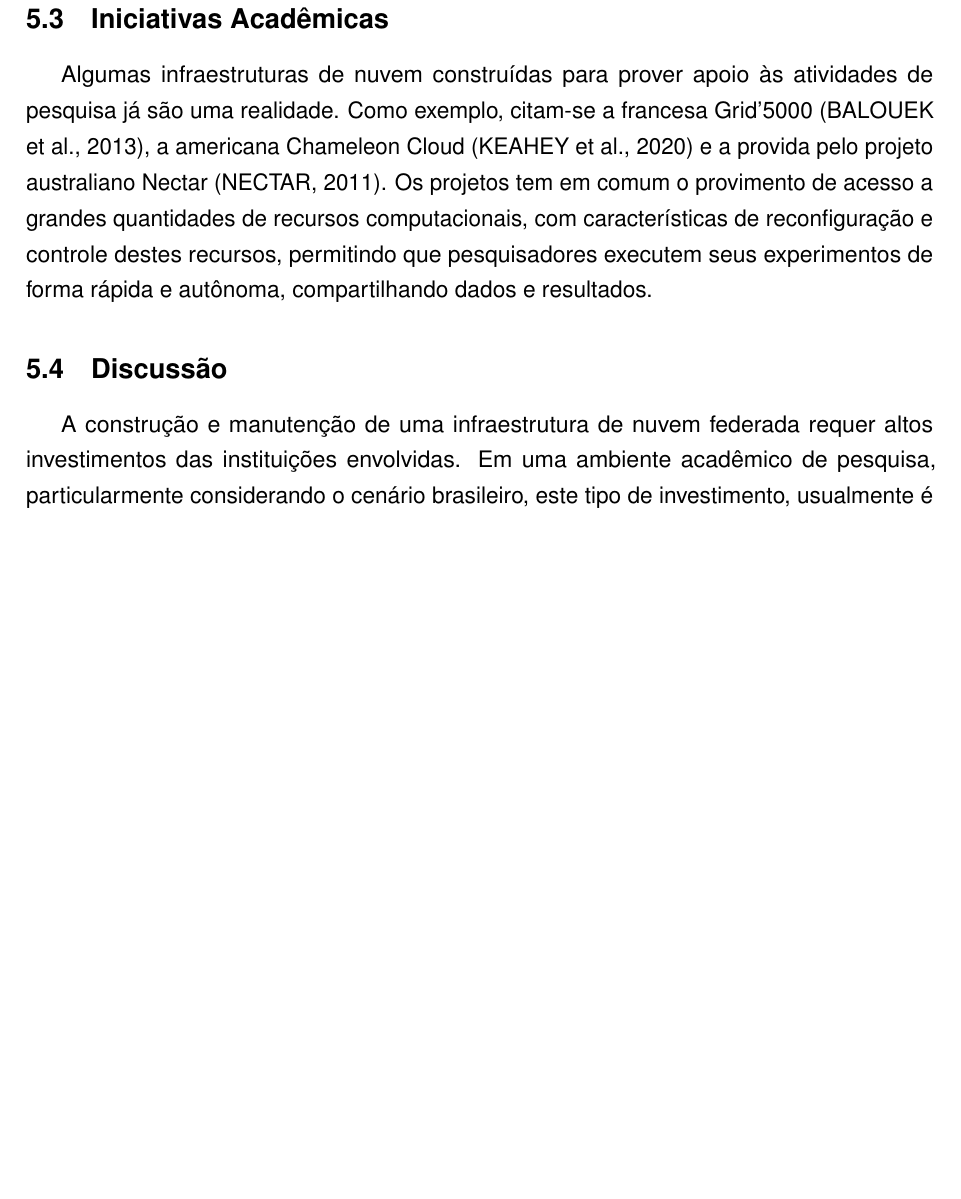
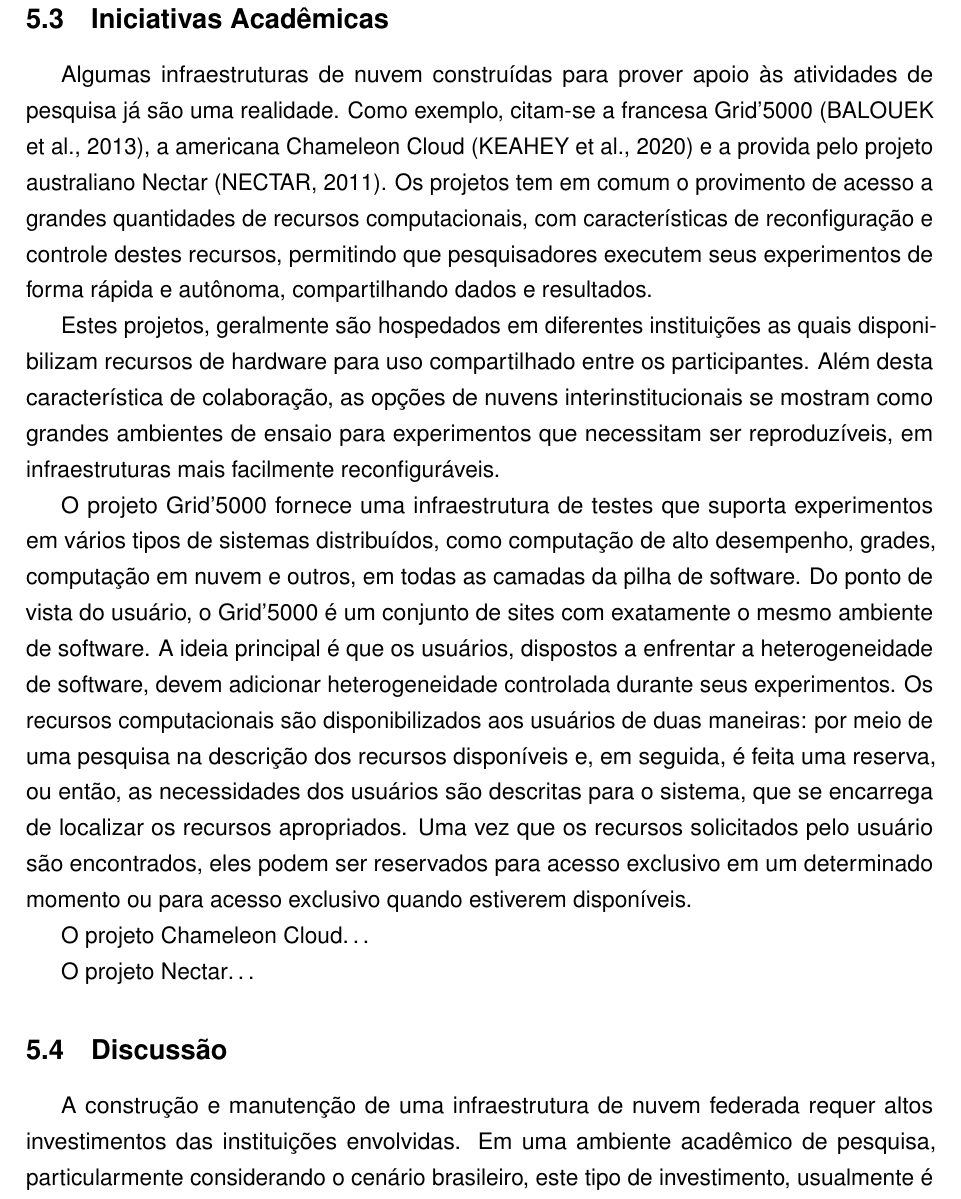
Before and after one commit to madsantos/MaiconSantosTese2022, a LaTeX thesis (MaiconSantosTese2022.tex): part of page 63 of 88, cut so that both start at the same text, the shorter picture padded with empty space. Compiled offline with pdfLaTeX.

Commit message:
20220812v3

```diff
--- a/MaiconSantosTese2022.tex
+++ b/MaiconSantosTese2022.tex
@@ -1571,6 +1571,16 @@ Uma abordagem de nuvem federada deve ser capaz de resolver problemas de interope
 
 Algumas infraestruturas de nuvem construídas para prover apoio às atividades de pesquisa já são uma realidade. Como exemplo, citam-se a francesa Grid'5000 \cite{balouek_adding_2013}, a americana Chameleon Cloud \cite{keahey_lessons_2020} e a provida pelo projeto australiano Nectar \cite{Nectar2011}. Os projetos tem em comum o provimento de acesso a grandes quantidades de recursos computacionais, com características de reconfiguração e controle destes recursos, permitindo que pesquisadores executem seus experimentos de forma rápida e autônoma, compartilhando dados e resultados.
 
+Estes projetos, geralmente são hospedados em diferentes instituições as quais disponibilizam recursos de hardware para uso compartilhado entre os participantes. Além desta característica de colaboração, as opções de nuvens interinstitucionais se mostram como grandes ambientes de ensaio para experimentos que necessitam ser reproduzíveis, em infraestruturas mais facilmente reconfiguráveis.
+
+O projeto Grid'5000 fornece uma infraestrutura de testes que suporta experimentos em vários tipos de sistemas distribuídos, como computação de alto desempenho, grades, computação em nuvem e outros, em todas as camadas da pilha de software. Do ponto de vista do usuário, o Grid’5000 é um conjunto de sites com exatamente o mesmo ambiente de software. A ideia principal é que os usuários, dispostos a enfrentar a heterogeneidade de software, devem adicionar heterogeneidade controlada durante seus experimentos. Os recursos computacionais são disponibilizados aos usuários de duas maneiras: por meio de uma pesquisa na descrição dos recursos disponíveis e, em seguida, é feita uma reserva, ou então, as necessidades dos usuários são descritas para o sistema, que se encarrega de localizar os recursos apropriados. Uma vez que os recursos solicitados pelo usuário são encontrados, eles podem ser reservados para acesso exclusivo em um determinado momento ou para acesso exclusivo quando estiverem disponíveis.
+
+% As etapas principais identificadas para executar um experimento são (1) encontrar e reservar recursos adequados para o experimento e (2) implantar o aparato do experimento nos recursos. Encontrar recursos adequados pode ser abordado de duas maneiras: ou os usuários pesquisam uma descrição dos recursos disponíveis e, em seguida, fazem uma reserva, ou descrevem suas necessidades para o sistema que localizará os recursos apropriados. Acreditamos que ambas as abordagens devem ser suportadas e, portanto, uma descrição legível por máquina do Grid'5000 está disponível por meio da API de referência. Ele pode ser navegado usando uma interface da web ou executando um programa sobre a API. Ao mesmo tempo, o agendador de recursos em cada site é alimentado com as propriedades do recurso para que um usuário possa solicitar recursos descrevendo as propriedades necessárias (por exemplo, 25 nós conectados ao mesmo switch com pelo menos 8 núcleos e 32 GB de memória) . Uma vez que os recursos correspondentes são encontrados, eles podem ser reservados para acesso exclusivo em um determinado momento ou para acesso exclusivo quando estiverem disponíveis. Neste último caso, um script é fornecido no momento da reserva, como na programação em lote clássica.
+
+O projeto Chameleon Cloud\dots
+
+O projeto Nectar\dots
+
 \section{Discussão}\label{sec:discussao}
 
 A construção e manutenção de uma infraestrutura de nuvem federada requer altos investimentos das instituições envolvidas. Em uma ambiente acadêmico de pesquisa, particularmente considerando o cenário brasileiro, este tipo de investimento, usualmente é parcial, ou mesmo totalmente, coberto por agências de fomento.
```
Also changed, not shown: MaiconSantosTese2022.pdf.
